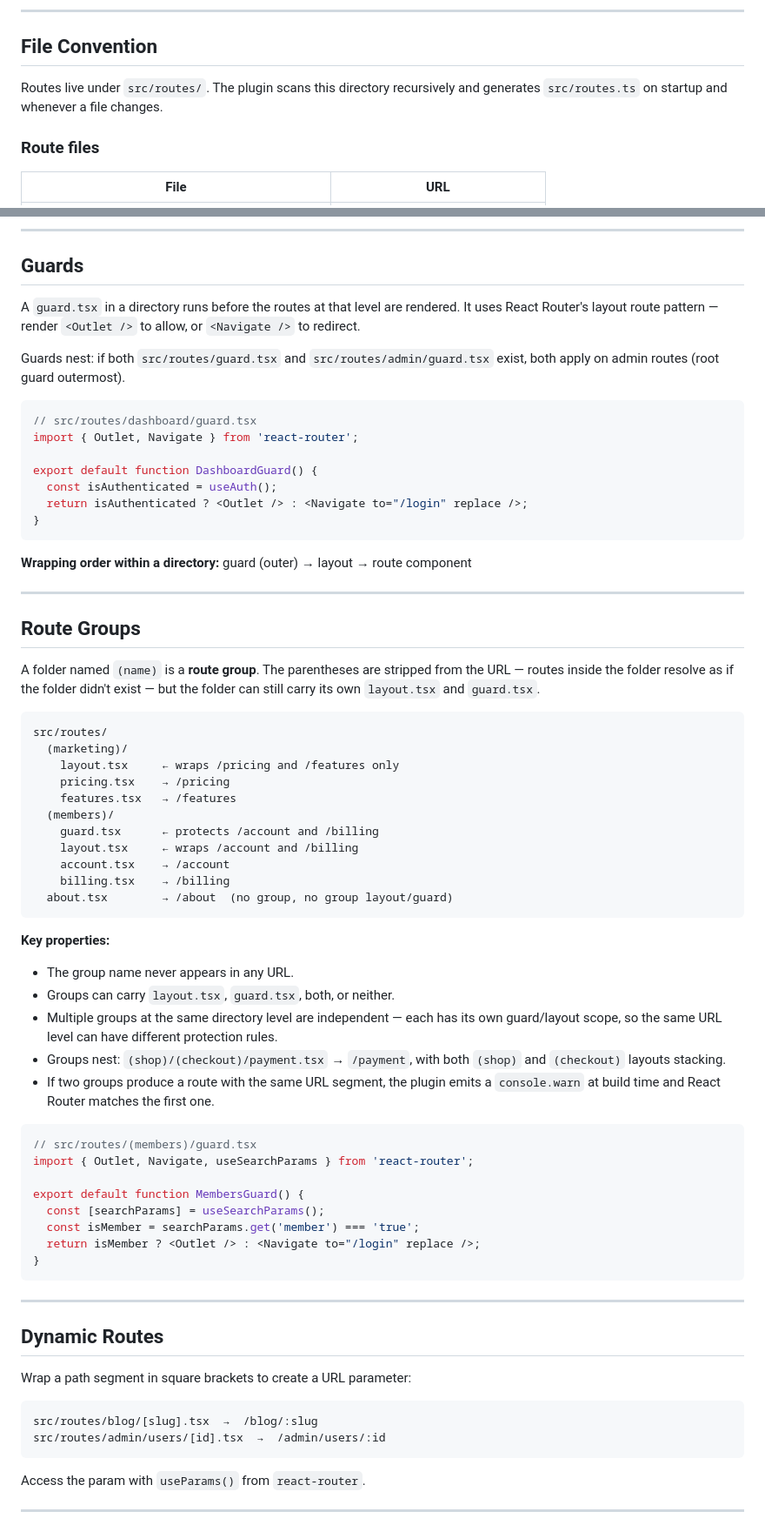
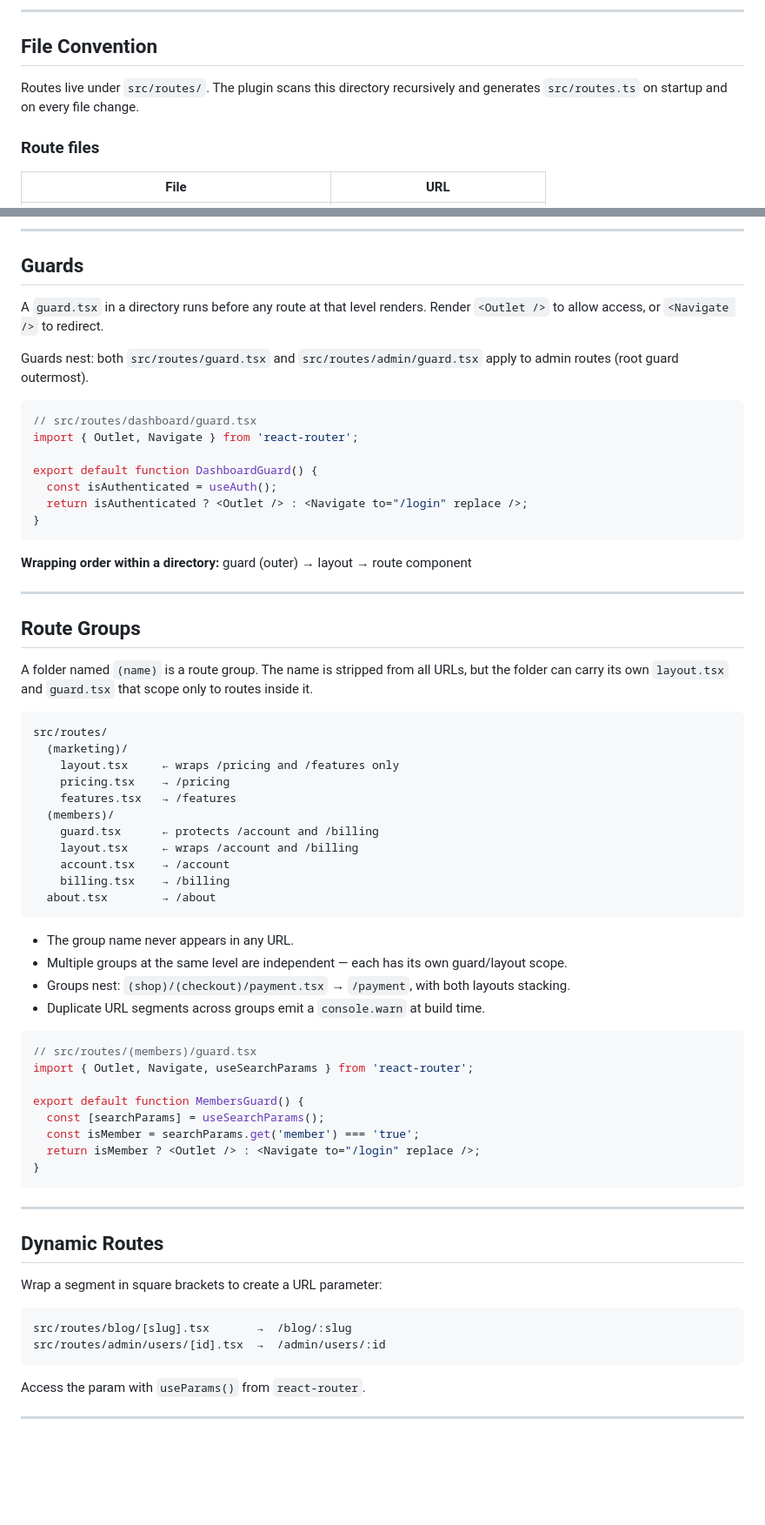
Before and after one commit to eralvarez/vite-plugin-react-router-fs, a Markdown page: README.md, 2 parts joined by grey strips. Shown at 87% size. GitHub-like rendering; blank space fills up the shorter version.

````diff
--- a/README.md
+++ b/README.md
@@ -81,7 +96,7 @@ npm run typecheck  # TypeScript type check
 ## File Convention
 
 Routes live under `src/routes/`. The plugin scans this directory recursively and
-generates `src/routes.ts` on startup and whenever a file changes.
+generates `src/routes.ts` on startup and on every file change.
 
 ### Route files
 
@@ -131,12 +145,11 @@ export default function RootLayout() {
 
 ## Guards
 
-A `guard.tsx` in a directory runs before the routes at that level are rendered.
-It uses React Router's layout route pattern — render `<Outlet />` to allow,
-or `<Navigate />` to redirect.
+A `guard.tsx` in a directory runs before any route at that level renders.
+Render `<Outlet />` to allow access, or `<Navigate />` to redirect.
 
-Guards nest: if both `src/routes/guard.tsx` and `src/routes/admin/guard.tsx`
-exist, both apply on admin routes (root guard outermost).
+Guards nest: both `src/routes/guard.tsx` and `src/routes/admin/guard.tsx` apply to
+admin routes (root guard outermost).
 
 ```tsx
 // src/routes/dashboard/guard.tsx
@@ -154,9 +167,8 @@ export default function DashboardGuard() {
 
 ## Route Groups
 
-A folder named `(name)` is a **route group**. The parentheses are stripped from
-the URL — routes inside the folder resolve as if the folder didn't exist — but the
-folder can still carry its own `layout.tsx` and `guard.tsx`.
+A folder named `(name)` is a route group. The name is stripped from all URLs, but the
+folder can carry its own `layout.tsx` and `guard.tsx` that scope only to routes inside it.
 
 ```
 src/routes/
@@ -169,19 +181,13 @@ src/routes/
     layout.tsx     ← wraps /account and /billing
     account.tsx    → /account
     billing.tsx    → /billing
-  about.tsx        → /about  (no group, no group layout/guard)
+  about.tsx        → /about
 ```
 
-**Key properties:**
-
 - The group name never appears in any URL.
-- Groups can carry `layout.tsx`, `guard.tsx`, both, or neither.
-- Multiple groups at the same directory level are independent — each has its own
-  guard/layout scope, so the same URL level can have different protection rules.
-- Groups nest: `(shop)/(checkout)/payment.tsx` → `/payment`, with both `(shop)` and
-  `(checkout)` layouts stacking.
-- If two groups produce a route with the same URL segment, the plugin emits a
-  `console.warn` at build time and React Router matches the first one.
+- Multiple groups at the same level are independent — each has its own guard/layout scope.
+- Groups nest: `(shop)/(checkout)/payment.tsx` → `/payment`, with both layouts stacking.
+- Duplicate URL segments across groups emit a `console.warn` at build time.
 
 ```tsx
 // src/routes/(members)/guard.tsx
@@ -198,10 +204,10 @@ export default function MembersGuard() {
 
 ## Dynamic Routes
 
-Wrap a path segment in square brackets to create a URL parameter:
+Wrap a segment in square brackets to create a URL parameter:
 
 ```
-src/routes/blog/[slug].tsx  →  /blog/:slug
+src/routes/blog/[slug].tsx       →  /blog/:slug
 src/routes/admin/users/[id].tsx  →  /admin/users/:id
 ```
 
````
Also changed, not shown: other parts of README.md (+146 -103 lines).
